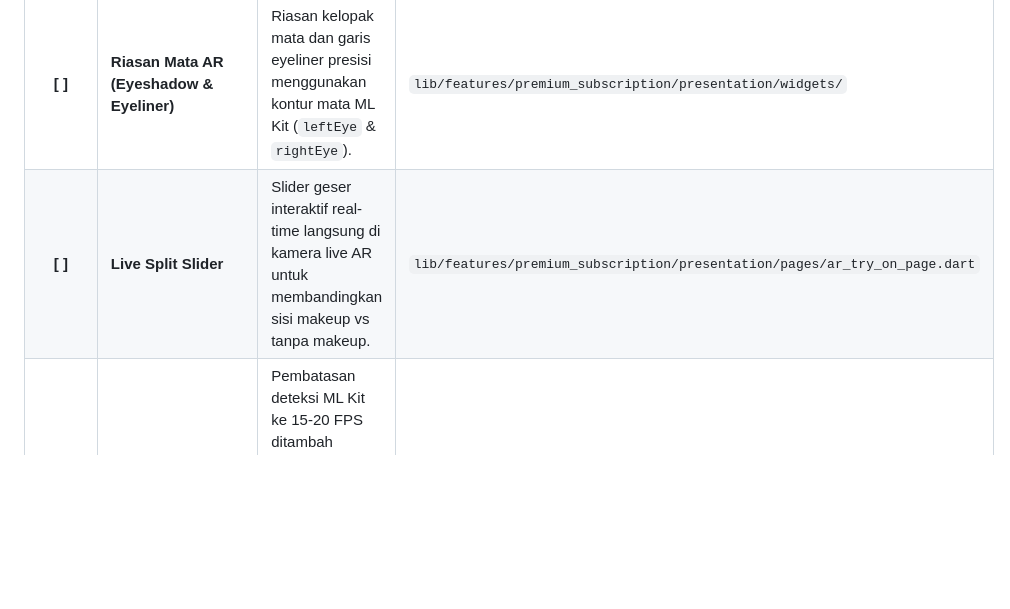
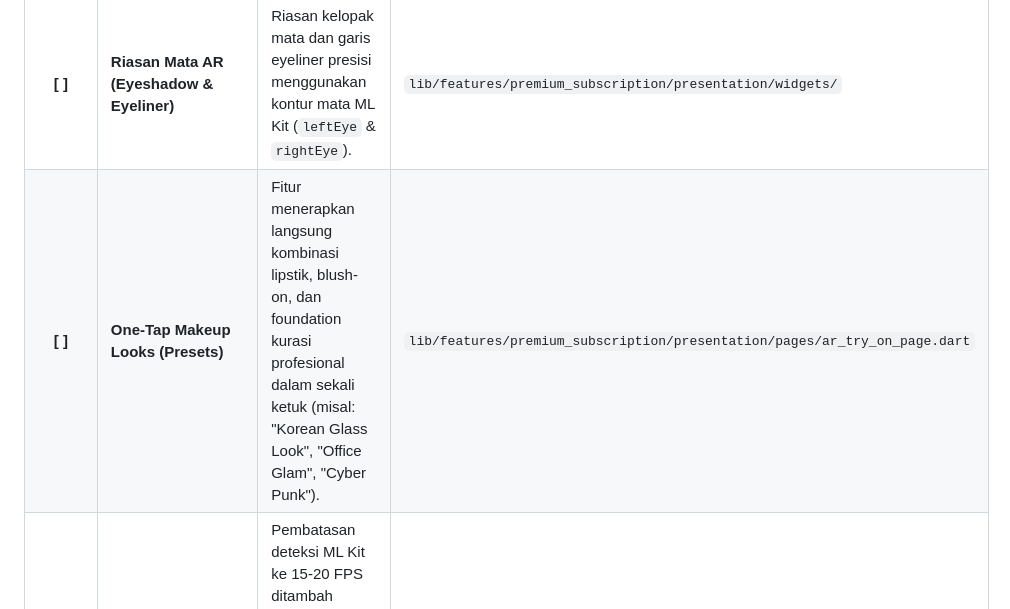
Before and after one commit to fizardstudio/GlowMatch, a Markdown page: features_checklist.md, the part around the change. Drawn GitHub-style; blank space fills up the shorter version.

Commit message:
docs(features): replace duplicate Live Split Slider with One-Tap Makeup Looks Presets in roadmap

```diff
--- a/features_checklist.md
+++ b/features_checklist.md
@@ -52,7 +52,7 @@ Daftar ceklist ini mencatat seluruh modul dan fitur aplikasi GlowMatch untuk mem
 | Status | Fitur / Optimalisasi | Rincian Fungsionalitas | Estimasi Modul Layer |
 | :---: | :--- | :--- | :--- |
 | **[ ]** | **Riasan Mata AR (Eyeshadow & Eyeliner)** | Riasan kelopak mata dan garis eyeliner presisi menggunakan kontur mata ML Kit (`leftEye` & `rightEye`). | `lib/features/premium_subscription/presentation/widgets/` |
-| **[ ]** | **Live Split Slider** | Slider geser interaktif real-time langsung di kamera live AR untuk membandingkan sisi makeup vs tanpa makeup. | `lib/features/premium_subscription/presentation/pages/ar_try_on_page.dart` |
+| **[ ]** | **One-Tap Makeup Looks (Presets)** | Fitur menerapkan langsung kombinasi lipstik, blush-on, dan foundation kurasi profesional dalam sekali ketuk (misal: "Korean Glass Look", "Office Glam", "Cyber Punk"). | `lib/features/premium_subscription/presentation/pages/ar_try_on_page.dart` |
 | **[ ]** | **Dynamic ML Kit Frame Throttling** | Pembatasan deteksi ML Kit ke 15-20 FPS ditambah interpolasi kanvas 60 FPS untuk menghemat baterai HP hingga 40%. | `lib/features/premium_subscription/presentation/pages/ar_try_on_page.dart` |
 | **[ ]** | **Pencari Kecocokan Shade Otomatis** | Auto-highlighting warna kosmetik yang serasi di katalog/kamera berdasarkan hasil scan warna kulit & undertone di Isar DB. | `lib/features/scanner/presentation/pages/results_page.dart` |
 | **[ ]** | **Tekstur Bedak Realistis (Satin/Matte/Dewy)**| Efek dasaran wajah dengan kilau specular 3D dinamis pada dahi, dagu, dan tulang hidung. | `lib/features/premium_subscription/presentation/widgets/` |
```
